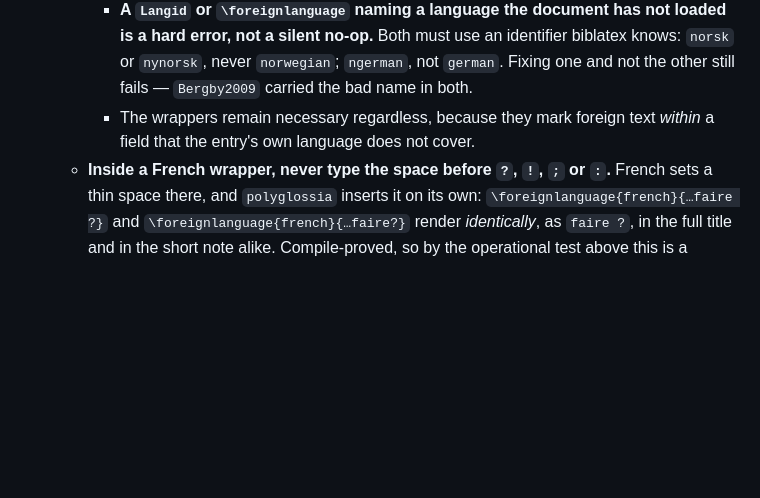
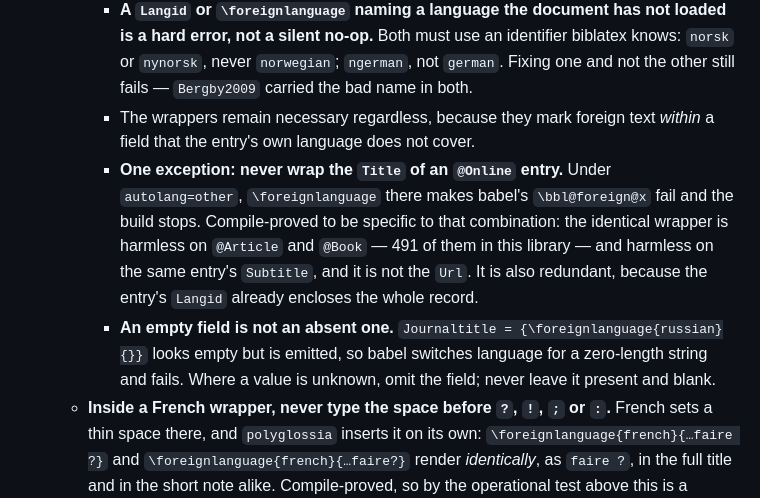
Before and after one commit to yrammos/biblatex-chicago-claude, a Markdown page: CLAUDE.md, the part around the change. GitHub-like rendering; blank space fills up the shorter version.

```diff
--- a/CLAUDE.md
+++ b/CLAUDE.md
@@ -102,6 +102,8 @@ This repository contains academic publications - PDFs, and `.webloc` bookmarks t
     - **`Langid` is not bookkeeping.** It decides quotation marks, key terms, punctuation and dashes on the page. Record it only where the *entry* is in that language, never because a title contains a foreign phrase.
     - **A `Langid` or `\foreignlanguage` naming a language the document has not loaded is a hard error, not a silent no-op.** Both must use an identifier biblatex knows: `norsk` or `nynorsk`, never `norwegian`; `ngerman`, not `german`. Fixing one and not the other still fails — `Bergby2009` carried the bad name in both.
     - The wrappers remain necessary regardless, because they mark foreign text *within* a field that the entry's own language does not cover.
+    - **One exception: never wrap the `Title` of an `@Online` entry.** Under `autolang=other`, `\foreignlanguage` there makes babel's `\bbl@foreign@x` fail and the build stops. Compile-proved to be specific to that combination: the identical wrapper is harmless on `@Article` and `@Book` — 491 of them in this library — and harmless on the same entry's `Subtitle`, and it is not the `Url`. It is also redundant, because the entry's `Langid` already encloses the whole record.
+    - **An empty field is not an absent one.** `Journaltitle = {\foreignlanguage{russian}{}}` looks empty but is emitted, so babel switches language for a zero-length string and fails. Where a value is unknown, omit the field; never leave it present and blank.
   - **Inside a French wrapper, never type the space before `?`, `!`, `;` or `:`.** French sets a thin space there, and `polyglossia` inserts it on its own: `\foreignlanguage{french}{…faire ?}` and `\foreignlanguage{french}{…faire?}` render *identically*, as `faire ?`, in the full title and in the short note alike. Compile-proved, so by the operational test above this is a question of choice and the house form is the unspaced one — the source then says what the page shows. Typing it also invites disagreement between fields: `Rayna2014` ended up with a spaced `Title` and an unspaced `Shorttitle`, which look like different strings and are not. Two further traps:
     - **A tie on *both* sides is a defect, not redundancy.** `transfert~:~ lecture` adds a space after the colon that `polyglossia` does not intend. Write `transfert: lecture`.
     - **This is `polyglossia`'s doing, not biblatex-chicago's**, so it applies only *inside* the wrapper. The colon biblatex supplies between `Title` and `Subtitle` is emitted outside any language environment and takes Chicago spacing — which is why splitting a French title changes `musicale : une introduction` to `musicale: une introduction`. That change is correct: the colon belongs to the citation, not to the title.
```
Also changed, not shown: dev/normalization-plan.md (+20 -0 lines).
